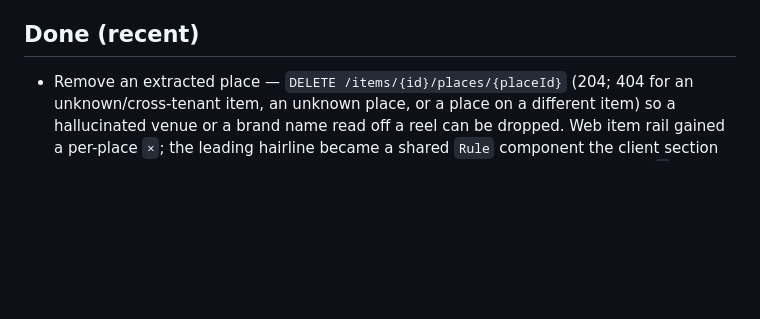
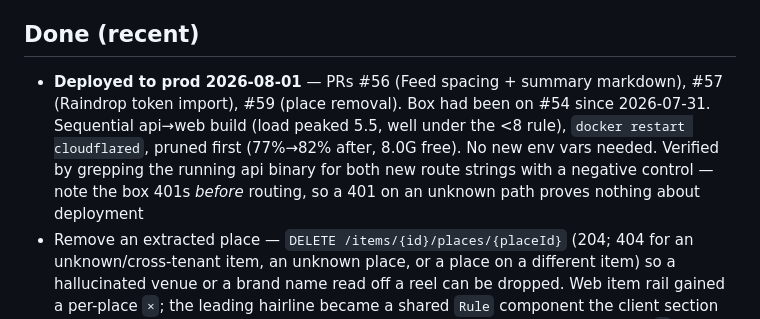
Before and after one commit to MichaelC001/open-mind, a Markdown page: TODO.md, the part around the change. Drawn GitHub-style; blank space fills up the shorter version.

Commit message:
docs: TODO — PRs #56/#57/#59 deployed to prod
Records the auth-before-routing gotcha: the box returns 401 for unknown
paths too, so a 401 on a new endpoint is not evidence it deployed. Verify
by grepping the running binary for the route string with a negative
control instead.

```diff
--- a/TODO.md
+++ b/TODO.md
@@ -92,6 +92,13 @@
 - Dock follow-ups: tray Desk submenu, Win/Linux tab-grab, hotkey rebinding, DMG/notarisation
 
 ## Done (recent)
+- **Deployed to prod 2026-08-01** — PRs #56 (Feed spacing + summary markdown),
+  #57 (Raindrop token import), #59 (place removal). Box had been on #54 since
+  2026-07-31. Sequential api→web build (load peaked 5.5, well under the <8
+  rule), `docker restart cloudflared`, pruned first (77%→82% after, 8.0G free).
+  No new env vars needed. Verified by grepping the running api binary for both
+  new route strings with a negative control — note the box 401s *before*
+  routing, so a 401 on an unknown path proves nothing about deployment
 - Remove an extracted place — `DELETE /items/{id}/places/{placeId}` (204; 404
   for an unknown/cross-tenant item, an unknown place, or a place on a different
   item) so a hallucinated venue or a brand name read off a reel can be dropped.
```
